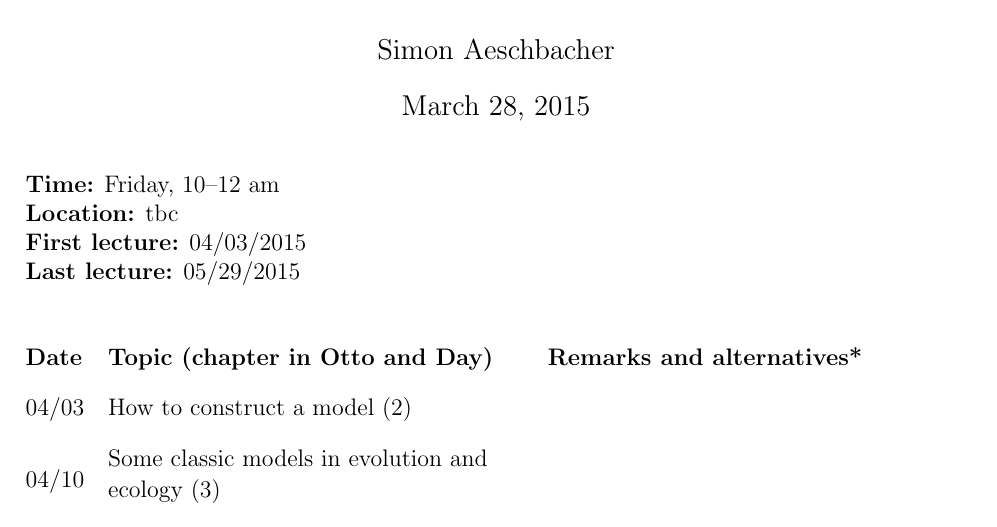
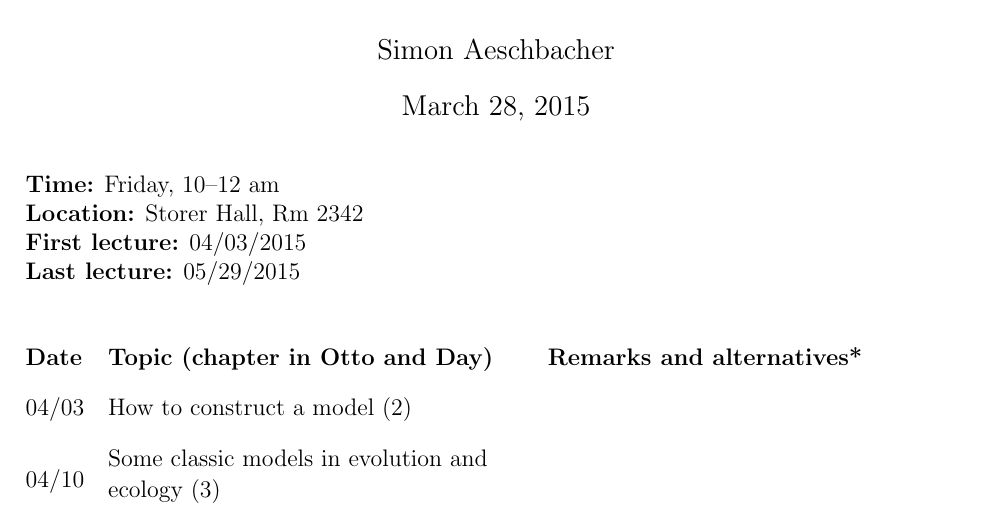
Before and after one commit to saeschba/MathTechEE, a LaTeX document (Admin/Syllabus.tex): part of the page, cut so that both start at the same text. Compiled offline with pdfLaTeX.

Commit message:
Updated the syllabus (added room).

```diff
--- a/Admin/Syllabus.tex
+++ b/Admin/Syllabus.tex
@@ -23,7 +23,7 @@
 \thispagestyle{empty}
 
 \noindent \textbf{Time:} Friday, 10--12 am\\
-\textbf{Location:} tbc\\
+\textbf{Location:} Storer Hall, Rm 2342\\
 \textbf{First lecture:} 04/03/2015\\
 \textbf{Last lecture:} 05/29/2015\\
 
```
Also changed, not shown: Admin/Syllabus.pdf.
